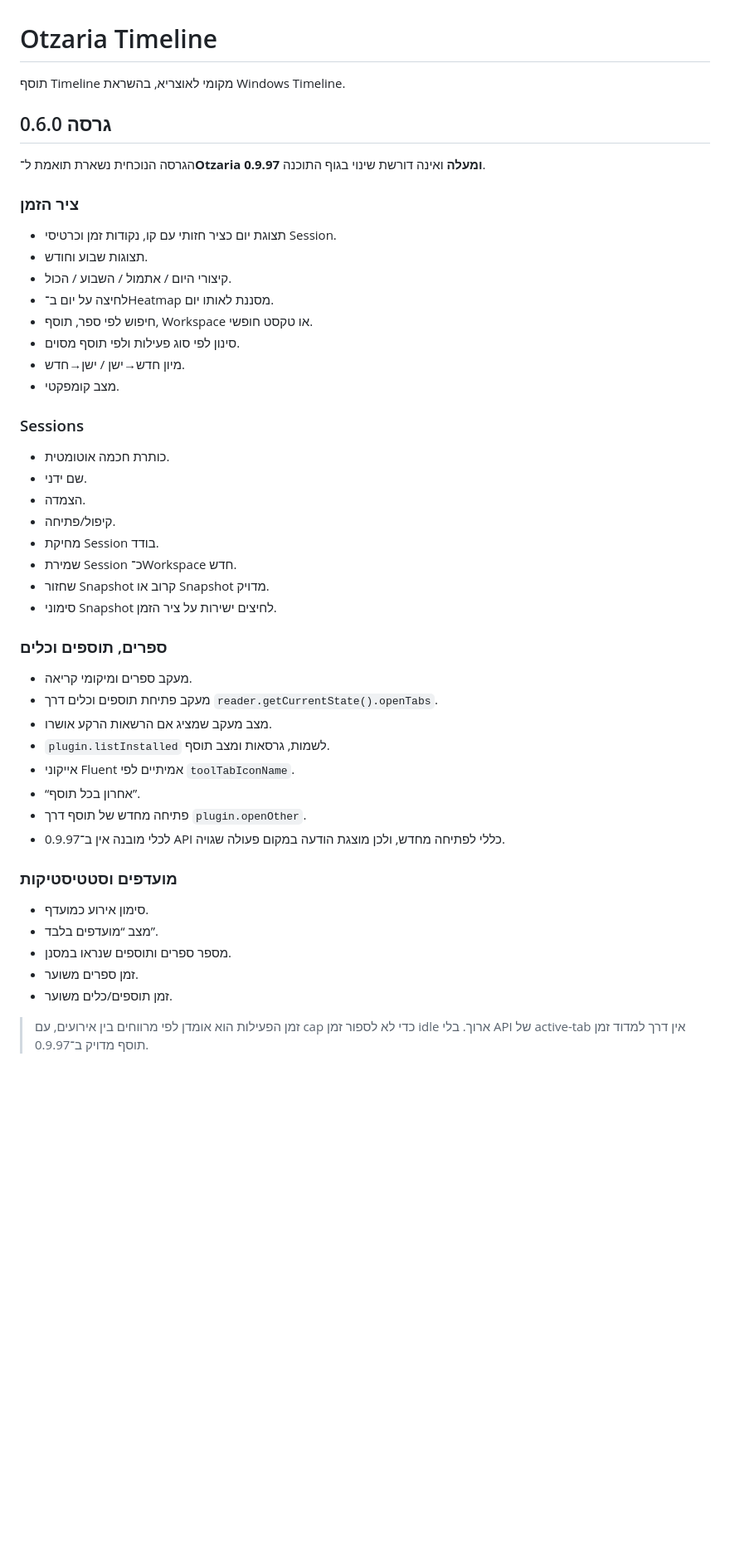
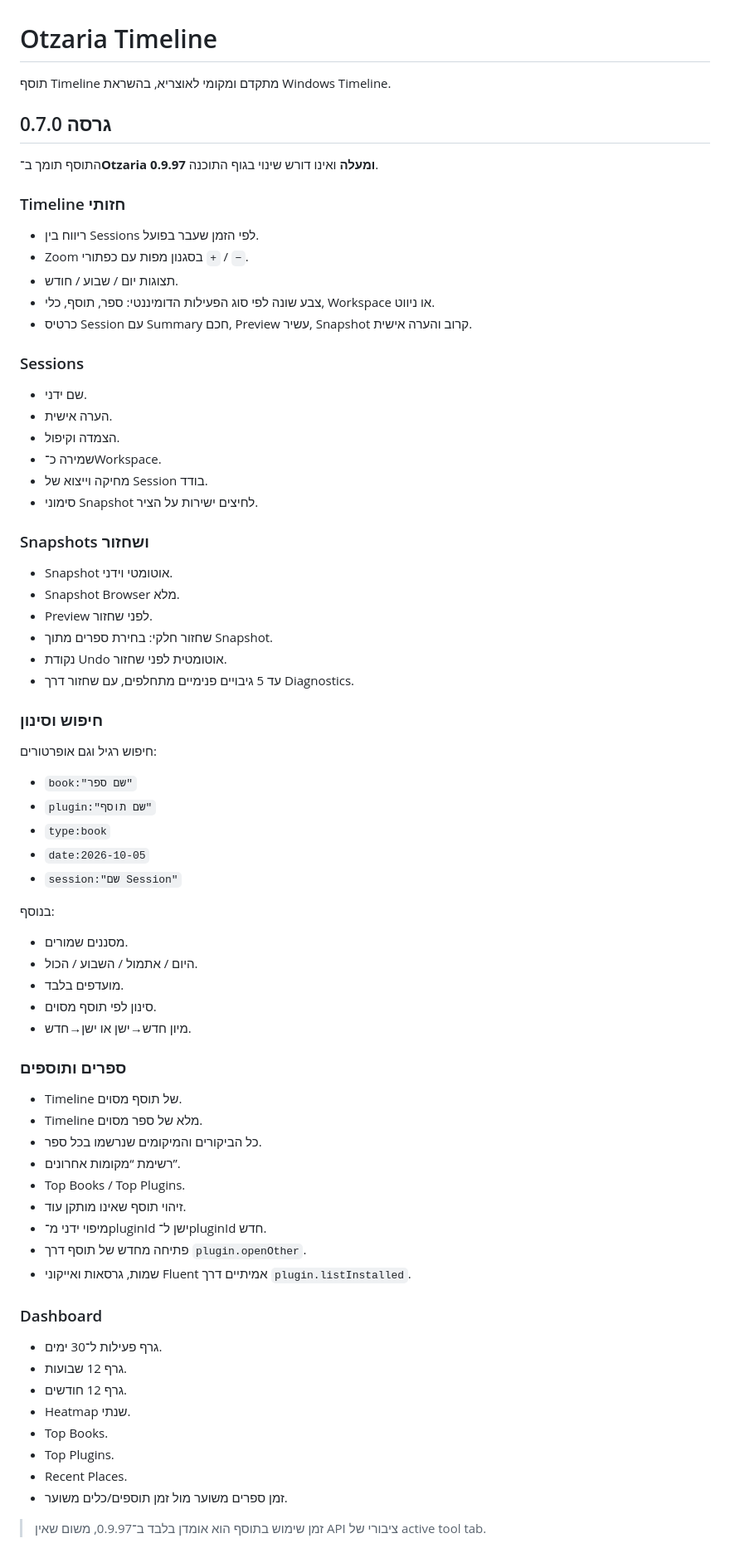
Before and after one commit to avtsye/timeline-plugin, a Markdown page: README.md, the part around one of its changes. Shown at 83% size. Rendered like a GitHub page; blank space fills up the shorter version.

Commit message:
docs: document complete Timeline 0.7 feature set

```diff
--- a/README.md
+++ b/README.md
@@ -1,47 +1,70 @@
 # Otzaria Timeline
 
-תוסף Timeline מקומי לאוצריא, בהשראת Windows Timeline.
+תוסף Timeline מתקדם ומקומי לאוצריא, בהשראת Windows Timeline.
 
-## גרסה 0.6.0
+## גרסה 0.7.0
 
-הגרסה הנוכחית נשארת תואמת ל־**Otzaria 0.9.97 ומעלה** ואינה דורשת שינוי בגוף התוכנה.
+התוסף תומך ב־**Otzaria 0.9.97 ומעלה** ואינו דורש שינוי בגוף התוכנה.
 
-### ציר הזמן
-- תצוגת יום כציר חזותי עם קו, נקודות זמן וכרטיסי Session.
-- תצוגות שבוע וחודש.
-- קיצורי היום / אתמול / השבוע / הכול.
-- לחיצה על יום ב־Heatmap מסננת לאותו יום.
-- חיפוש לפי ספר, תוסף, Workspace או טקסט חופשי.
-- סינון לפי סוג פעילות ולפי תוסף מסוים.
-- מיון חדש→ישן / ישן→חדש.
-- מצב קומפקטי.
+### Timeline חזותי
+- ריווח בין Sessions לפי הזמן שעבר בפועל.
+- Zoom בסגנון מפות עם כפתורי `+` / `−`.
+- תצוגות יום / שבוע / חודש.
+- צבע שונה לפי סוג הפעילות הדומיננטי: ספר, תוסף, כלי, Workspace או ניווט.
+- כרטיס Session עם Summary חכם, Preview עשיר, Snapshot קרוב והערה אישית.
 
 ### Sessions
-- כותרת חכמה אוטומטית.
 - שם ידני.
-- הצמדה.
-- קיפול/פתיחה.
-- מחיקת Session בודד.
-- שמירת Session כ־Workspace חדש.
-- שחזור Snapshot קרוב או Snapshot מדויק.
-- סימוני Snapshot לחיצים ישירות על ציר הזמן.
+- הערה אישית.
+- הצמדה וקיפול.
+- שמירה כ־Workspace.
+- מחיקה וייצוא של Session בודד.
+- סימוני Snapshot לחיצים ישירות על הציר.
 
-### ספרים, תוספים וכלים
-- מעקב ספרים ומיקומי קריאה.
-- מעקב פתיחת תוספים וכלים דרך `reader.getCurrentState().openTabs`.
-- מצב מעקב שמציג אם הרשאות הרקע אושרו.
-- `plugin.listInstalled` לשמות, גרסאות ומצב תוסף.
-- אייקוני Fluent אמיתיים לפי `toolTabIconName`.
-- “אחרון בכל תוסף”.
+### Snapshots ושחזור
+- Snapshot אוטומטי וידני.
+- Snapshot Browser מלא.
+- Preview לפני שחזור.
+- שחזור חלקי: בחירת ספרים מתוך Snapshot.
+- נקודת Undo אוטומטית לפני שחזור.
+- עד 5 גיבויים פנימיים מתחלפים, עם שחזור דרך Diagnostics.
+
+### חיפוש וסינון
+חיפוש רגיל וגם אופרטורים:
+
+- `book:"שם ספר"`
+- `plugin:"שם תוסף"`
+- `type:book`
+- `date:2026-10-05`
+- `session:"שם Session"`
+
+בנוסף:
+- מסננים שמורים.
+- היום / אתמול / השבוע / הכול.
+- מועדפים בלבד.
+- סינון לפי תוסף מסוים.
+- מיון חדש→ישן או ישן→חדש.
+
+### ספרים ותוספים
+- Timeline של תוסף מסוים.
+- Timeline מלא של ספר מסוים.
+- כל הביקורים והמיקומים שנרשמו בכל ספר.
+- רשימת “מקומות אחרונים”.
+- Top Books / Top Plugins.
+- זיהוי תוסף שאינו מותקן עוד.
+- מיפוי ידני מ־pluginId ישן ל־pluginId חדש.
 - פתיחה מחדש של תוסף דרך `plugin.openOther`.
-- לכלי מובנה אין ב־0.9.97 API כללי לפתיחה מחדש, ולכן מוצגת הודעה במקום פעולה שגויה.
+- שמות, גרסאות ואייקוני Fluent אמיתיים דרך `plugin.listInstalled`.
 
-### מועדפים וסטטיסטיקות
-- סימון אירוע כמועדף.
-- מצב “מועדפים בלבד”.
-- מספר ספרים ותוספים שנראו במסנן.
-- זמן ספרים משוער.
-- זמן תוספים/כלים משוער.
+### Dashboard
+- גרף פעילות ל־30 ימים.
+- גרף 12 שבועות.
+- גרף 12 חודשים.
+- Heatmap שנתי.
+- Top Books.
+- Top Plugins.
+- Recent Places.
+- זמן ספרים משוער מול זמן תוספים/כלים משוער.
 
-> זמן הפעילות הוא אומדן לפי מרווחים בין אירועים, עם cap כדי לא לספור זמן idle ארוך. בלי API של active-tab אין דרך למדוד זמן תוסף מדויק ב־0.9.97.
+> זמן שימוש בתוסף הוא אומדן בלבד ב־0.9.97, משום שאין API ציבורי של active tool tab.
 
```
Also changed, not shown: other parts of README.md (+54 -19 lines).
